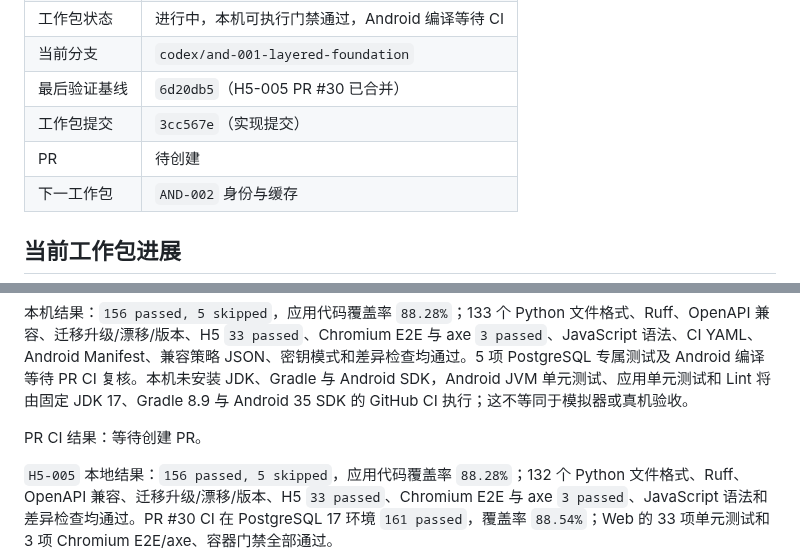
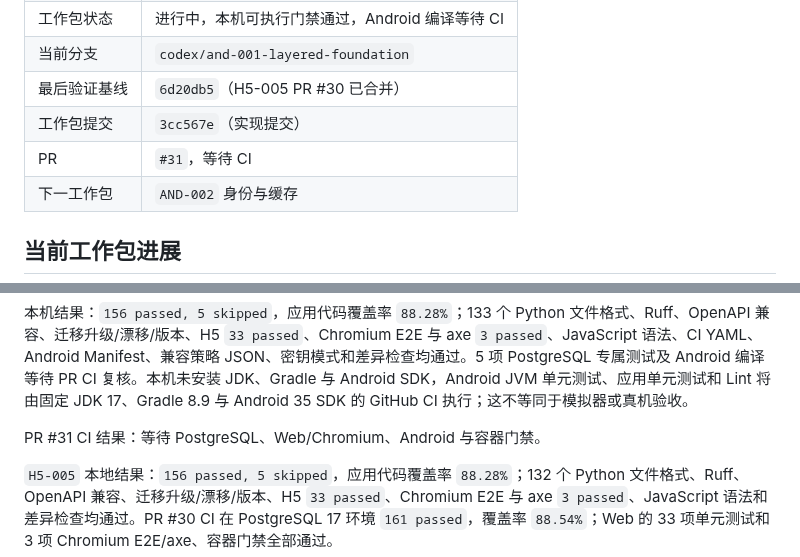
Before and after one commit to j4meshub/SmartScan, a Markdown page: docs/CODEX_PROGRESS.md, 2 parts joined by grey strips. Drawn GitHub-style.

Commit message:
docs: 记录 AND-001 拉取请求

```diff
--- a/docs/CODEX_PROGRESS.md
+++ b/docs/CODEX_PROGRESS.md
@@ -12,7 +12,7 @@
 | 当前分支 | `codex/and-001-layered-foundation` |
 | 最后验证基线 | `6d20db5`（H5-005 PR #30 已合并） |
 | 工作包提交 | `3cc567e`（实现提交） |
-| PR | 待创建 |
+| PR | `#31`，等待 CI |
 | 下一工作包 | `AND-002` 身份与缓存 |
 
 ## 当前工作包进展
@@ -52,7 +52,7 @@ git diff --check
 
 本机结果：`156 passed, 5 skipped`，应用代码覆盖率 `88.28%`；133 个 Python 文件格式、Ruff、OpenAPI 兼容、迁移升级/漂移/版本、H5 `33 passed`、Chromium E2E 与 axe `3 passed`、JavaScript 语法、CI YAML、Android Manifest、兼容策略 JSON、密钥模式和差异检查均通过。5 项 PostgreSQL 专属测试及 Android 编译等待 PR CI 复核。本机未安装 JDK、Gradle 与 Android SDK，Android JVM 单元测试、应用单元测试和 Lint 将由固定 JDK 17、Gradle 8.9 与 Android 35 SDK 的 GitHub CI 执行；这不等同于模拟器或真机验收。
 
-PR CI 结果：等待创建 PR。
+PR #31 CI 结果：等待 PostgreSQL、Web/Chromium、Android 与容器门禁。
 
 `H5-005` 本地结果：`156 passed, 5 skipped`，应用代码覆盖率 `88.28%`；132 个 Python 文件格式、Ruff、OpenAPI 兼容、迁移升级/漂移/版本、H5 `33 passed`、Chromium E2E 与 axe `3 passed`、JavaScript 语法和差异检查均通过。PR #30 CI 在 PostgreSQL 17 环境 `161 passed`，覆盖率 `88.54%`；Web 的 33 项单元测试和 3 项 Chromium E2E/axe、容器门禁全部通过。
 
```
